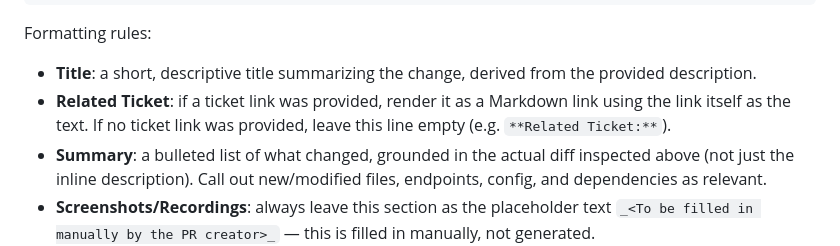
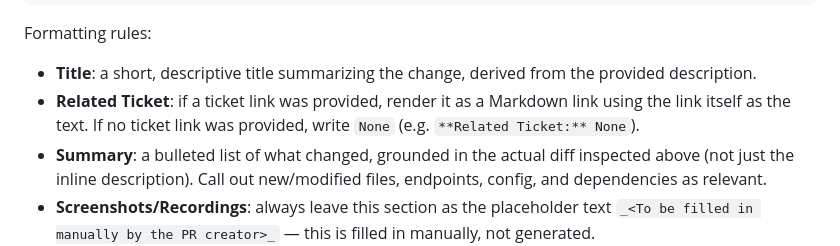
Before and after one commit to dawn-care/DAWN, a Markdown page: .claude/commands/pr-description.md, the part around the change. Drawn GitHub-style.

Commit message:
no related ticekt text

```diff
--- a/.claude/commands/pr-description.md
+++ b/.claude/commands/pr-description.md
@@ -46,7 +46,7 @@ _<To be filled in manually by the PR creator>_
 Formatting rules:
 
 - **Title**: a short, descriptive title summarizing the change, derived from the provided description.
-- **Related Ticket**: if a ticket link was provided, render it as a Markdown link using the link itself as the text. If no ticket link was provided, leave this line empty (e.g. `**Related Ticket:**`).
+- **Related Ticket**: if a ticket link was provided, render it as a Markdown link using the link itself as the text. If no ticket link was provided, write `None` (e.g. `**Related Ticket:** None`).
 - **Summary**: a bulleted list of what changed, grounded in the actual diff inspected above (not just the inline description). Call out new/modified files, endpoints, config, and dependencies as relevant.
 - **Screenshots/Recordings**: always leave this section as the placeholder text `_<To be filled in manually by the PR creator>_` — this is filled in manually, not generated.
 - **Breaking Changes**: derived from the actual diff, call out anything reviewers should prioritize, including but not limited to:
```
